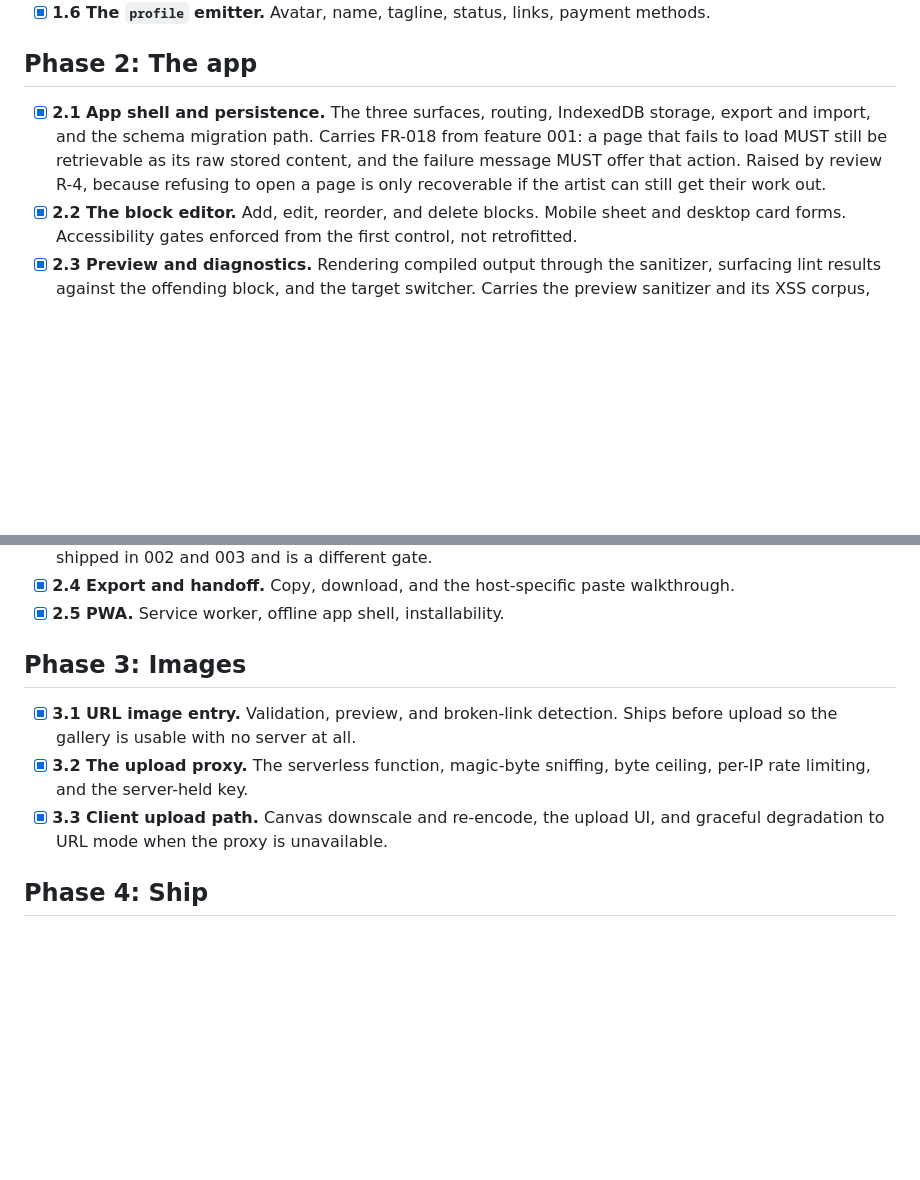
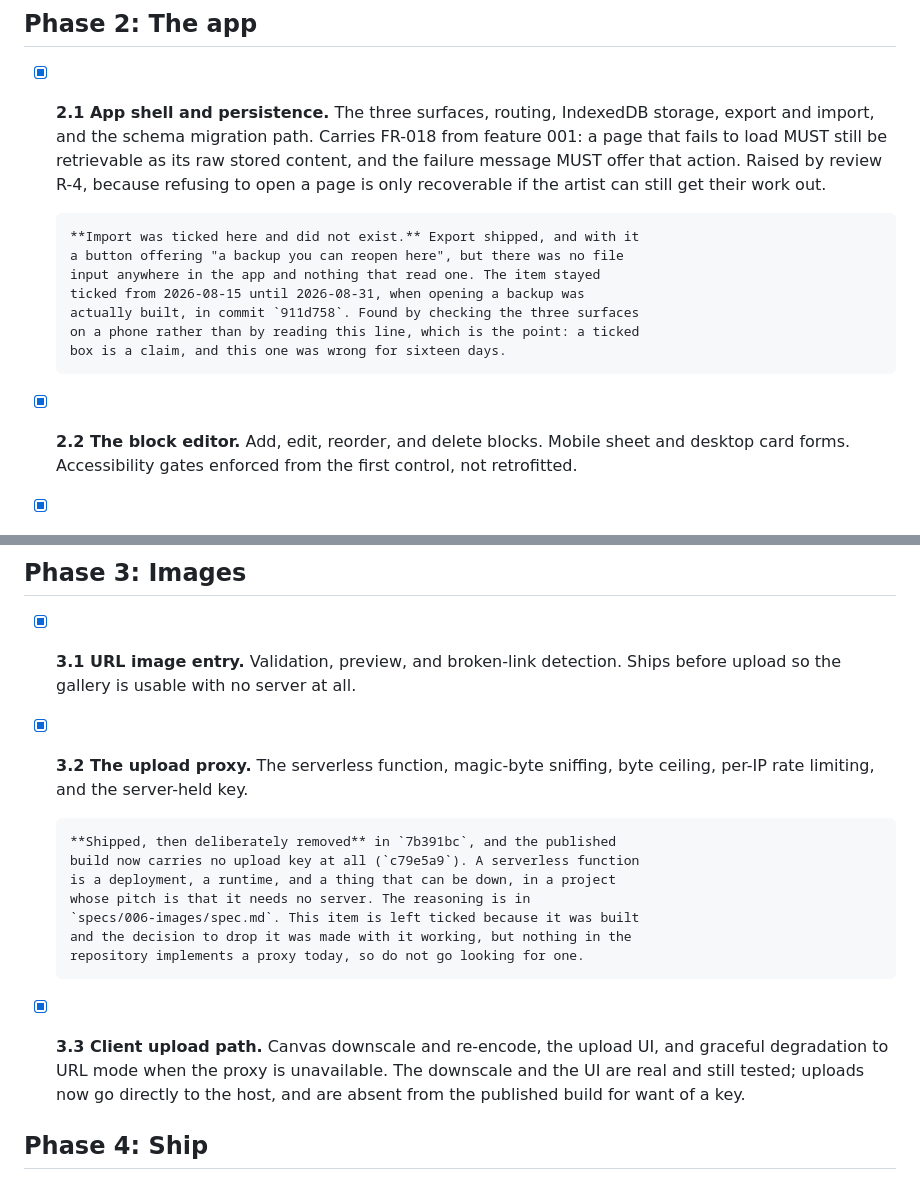
Before and after one commit to JakobS1900/markdown-storefront-builder, a Markdown page: docs/ROADMAP.md, 2 parts joined by grey strips. GitHub-like rendering; blank space fills up the shorter version.

Commit message:
docs: correct two roadmap items that claimed more than exists
2.1 ticked "export and import". Export shipped, and with it a button
offering a backup you can reopen, but no file input existed anywhere in
the app and nothing read one. The box stayed ticked from 2026-08-15 to
2026-08-31, when opening a backup was actually built in 911d758. It was
found by checking the three surfaces on a phone rather than by reading
the line, which is the point: a ticked box is a claim.

3.2 describes an upload proxy that was deliberately removed in 7b391bc,
with the published build now carrying no key at all. The item stays
ticked because it was built and the decision to drop it was taken with it
working, but the note says plainly that nothing implements a proxy today,
so nobody goes looking for one.

Every other item was spot checked rather than assumed. Two claims I
doubted turned out true: the schema migration path exists and is used by
the validator, deliberately empty at version 1 because it cannot be added
retroactively, and the canvas downscale in the client upload path is
real. All 26 items are ticked and none is open, which is exactly the
shape of list that stops being read, so the two corrections say what is
actually there.

```diff
--- a/docs/ROADMAP.md
+++ b/docs/ROADMAP.md
@@ -71,6 +71,14 @@ change it.
       its raw stored content, and the failure message MUST offer that action.
       Raised by review R-4, because refusing to open a page is only recoverable
       if the artist can still get their work out.
+
+      **Import was ticked here and did not exist.** Export shipped, and with it
+      a button offering "a backup you can reopen here", but there was no file
+      input anywhere in the app and nothing that read one. The item stayed
+      ticked from 2026-08-15 until 2026-08-31, when opening a backup was
+      actually built, in commit `911d758`. Found by checking the three surfaces
+      on a phone rather than by reading this line, which is the point: a ticked
+      box is a claim, and this one was wrong for sixteen days.
 - [x] **2.2 The block editor.** Add, edit, reorder, and delete blocks. Mobile
       sheet and desktop card forms. Accessibility gates enforced from the first
       control, not retrofitted.
@@ -91,8 +99,18 @@ change it.
       Ships before upload so the gallery is usable with no server at all.
 - [x] **3.2 The upload proxy.** The serverless function, magic-byte sniffing,
       byte ceiling, per-IP rate limiting, and the server-held key.
+
+      **Shipped, then deliberately removed** in `7b391bc`, and the published
+      build now carries no upload key at all (`c79e5a9`). A serverless function
+      is a deployment, a runtime, and a thing that can be down, in a project
+      whose pitch is that it needs no server. The reasoning is in
+      `specs/006-images/spec.md`. This item is left ticked because it was built
+      and the decision to drop it was made with it working, but nothing in the
+      repository implements a proxy today, so do not go looking for one.
 - [x] **3.3 Client upload path.** Canvas downscale and re-encode, the upload UI,
-      and graceful degradation to URL mode when the proxy is unavailable.
+      and graceful degradation to URL mode when the proxy is unavailable. The
+      downscale and the UI are real and still tested; uploads now go directly to
+      the host, and are absent from the published build for want of a key.
 
 ## Phase 4: Ship
 
```
